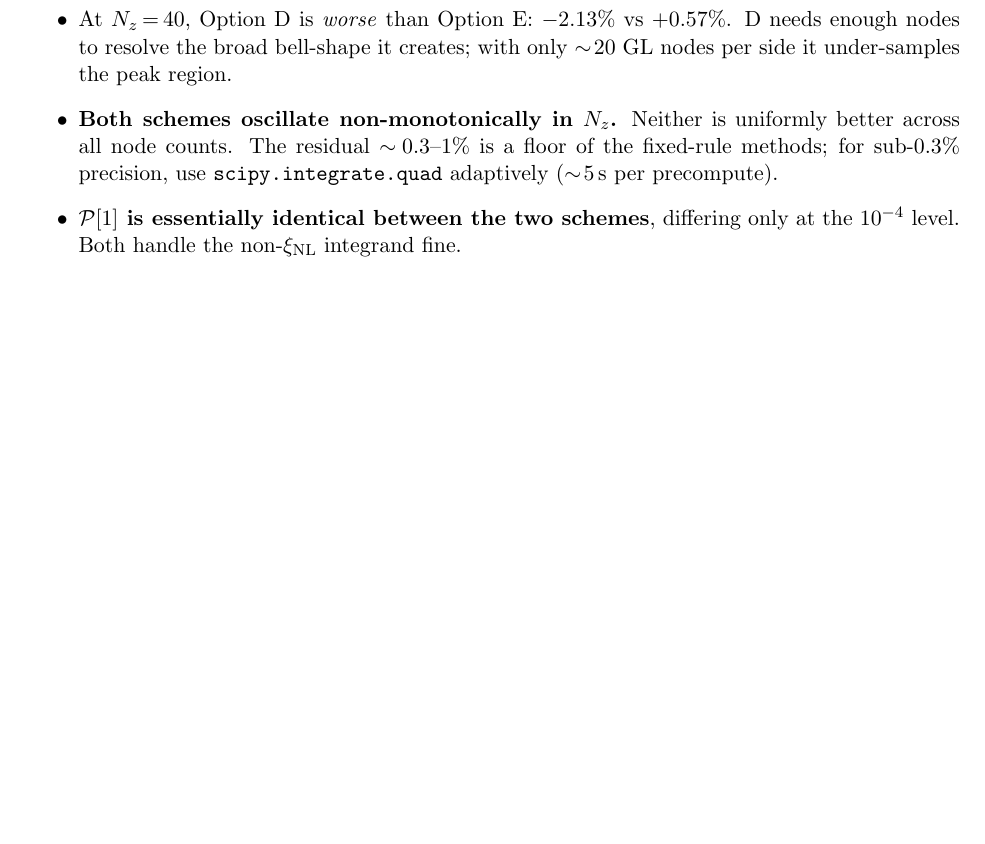
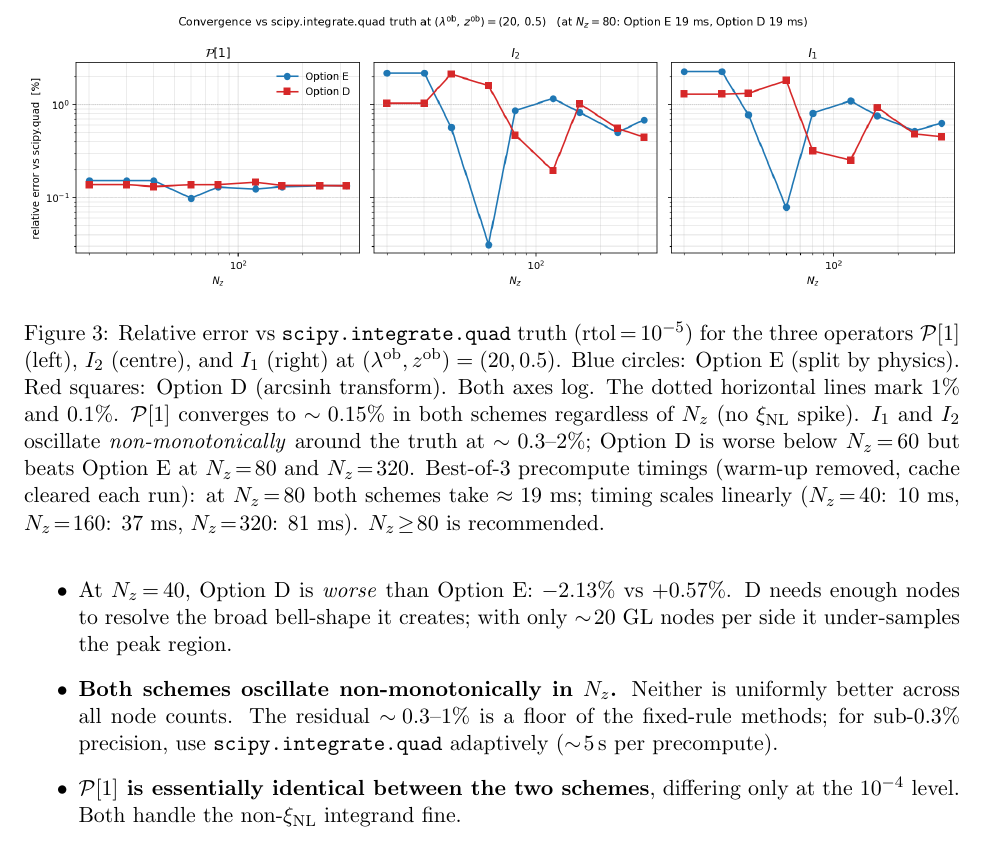
Before and after one commit to estevesjh/RichnessSelection, a LaTeX document (docs/z_integral_recipe.tex): part of page 6 of 7, cut at the place of the change, the shorter picture padded with empty space. Compiled offline with pdfLaTeX.

Commit message:
Add D vs E vs scipy.quad convergence figure to z_integral_recipe
Three-panel plot (P[1], I_2, I_1) on log-log axes showing both
schemes' relative error vs the scipy.quad truth across
Nz in {20, 30, 40, 60, 80, 120, 160, 240, 320} at (lob=20, zob=0.5).
Caption includes best-of-3 precompute timings:
  Nz=40:   10 ms (E) / 10 ms (D)
  Nz=80:   19 ms (both)
  Nz=160:  37 ms (both)
  Nz=320:  81 ms (both)
Timings are statistically indistinguishable between the two schemes.

Headlines from the figure:
- P[1] is converged to ~0.15% in both schemes regardless of Nz.
- I_1 / I_2 oscillate non-monotonically around truth at 0.3-2%.
- Option D is worse than E below Nz=60, comparable at Nz=60, and
  beats E at Nz=80 and Nz=320.

Generator lives at /tmp/plot_DE_convergence.py (not committed --
it depends on the RichnessSelection install environment and the
scipy.quad truth values from validations/quad_validate.py).

```diff
--- a/docs/z_integral_recipe.tex
+++ b/docs/z_integral_recipe.tex
@@ -350,6 +350,27 @@ at \((\lob,\zob)\!=\!(20,0.5)\):
 \end{tabular}
 \end{center}
 
+\begin{figure}[ht]
+\centering
+\includegraphics[width=\textwidth]{figs/DE_convergence.png}
+\caption{Relative error vs \texttt{scipy.integrate.quad} truth
+(rtol\,=\,\(10^{-5}\)) for the three operators \(\Pop[1]\) (left),
+\(I_2\) (centre), and \(I_1\) (right) at
+\((\lob,\zob)=(20,0.5)\). Blue circles: Option~E (split by
+physics). Red squares: Option~D (arcsinh transform). Both axes log.
+The dotted horizontal lines mark 1\% and 0.1\%. \(\Pop[1]\)
+converges to \(\sim 0.15\%\) in both schemes regardless of
+\(N_z\) (no \(\xinl\) spike). \(I_1\) and \(I_2\) oscillate
+\emph{non-monotonically} around the truth at \(\sim 0.3\)--\(2\%\);
+Option~D is worse below \(N_z\!=\!60\) but beats Option~E at
+\(N_z\!=\!80\) and \(N_z\!=\!320\). Best-of-3 precompute timings
+(warm-up removed, cache cleared each run): at \(N_z\!=\!80\) both
+schemes take \(\approx 19\) ms; timing scales linearly
+(\(N_z\!=\!40\): 10 ms, \(N_z\!=\!160\): 37 ms, \(N_z\!=\!320\):
+81 ms). \(N_z\!\geq\!80\) is recommended.}
+\label{fig:DE_convergence}
+\end{figure}
+
 \vspace{4pt}
 Cross-check across \((\lob,\zob)\) bins at \(N_z=80\)
 (relative D/E for the integrals, absolute for the bias):
```
Also changed, not shown: docs/figs/DE_convergence.png (added), docs/z_integral_recipe.pdf.
